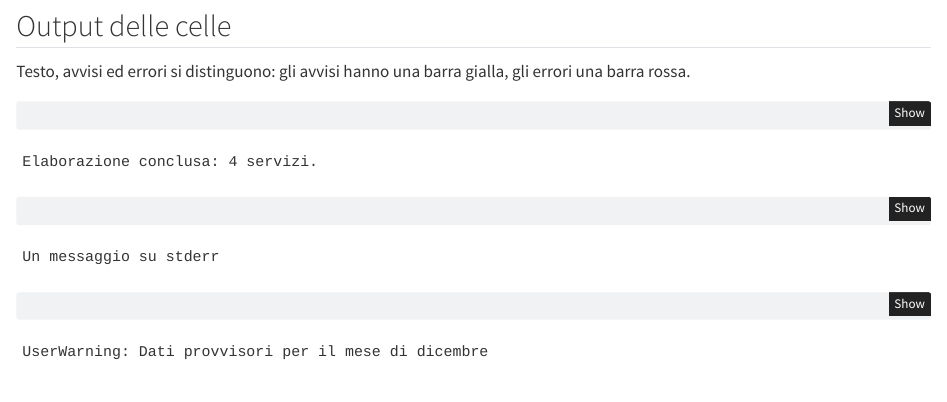
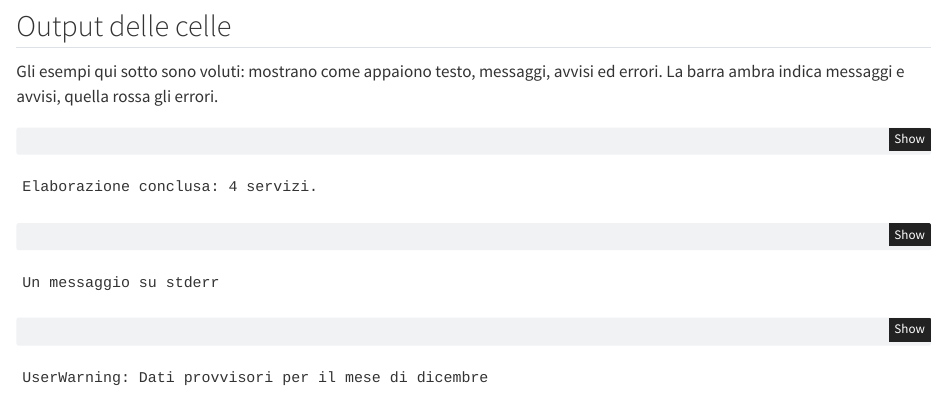
Before and after one commit to aborruso/quarto-bootstrap-italia, a Quarto document (dati-python.qmd): the page in a window 1100 px wide, from 2190 px down. Rendered offline with R 4.5, knitr and Pandoc in place of Quarto, with nearby package versions; drawn as R Markdown's standard HTML page in place of the format the file asks for; some code elsewhere in the file could not run offline.

Commit message:
Pagine dati: spiega che avvisi ed errori sono esempi
Co-Authored-By: Claude Opus 5.5 <noreply@anthropic.com>
Claude-Session: https://claude.ai/code/session_01RCCNPKjCbbSrYGfmhoyUxR

````diff
--- a/dati-python.qmd
+++ b/dati-python.qmd
@@ -72,7 +72,7 @@ plt.show()
 
 ## Output delle celle
 
-Testo, avvisi ed errori si distinguono: gli avvisi hanno una barra gialla, gli errori una barra rossa.
+Gli esempi qui sotto sono voluti: mostrano come appaiono testo, messaggi, avvisi ed errori. La barra ambra indica messaggi e avvisi, quella rossa gli errori.
 
 ```{python}
 print("Elaborazione conclusa: 4 servizi.")
````
Also changed, not shown: dati-r.qmd (+2 -0 lines), 2 other files.
